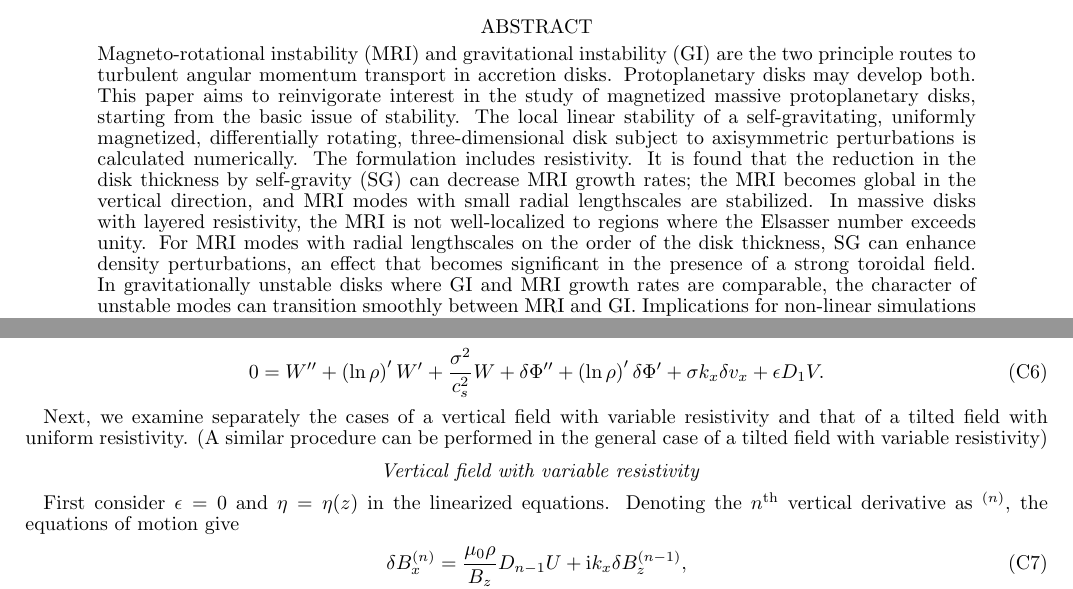
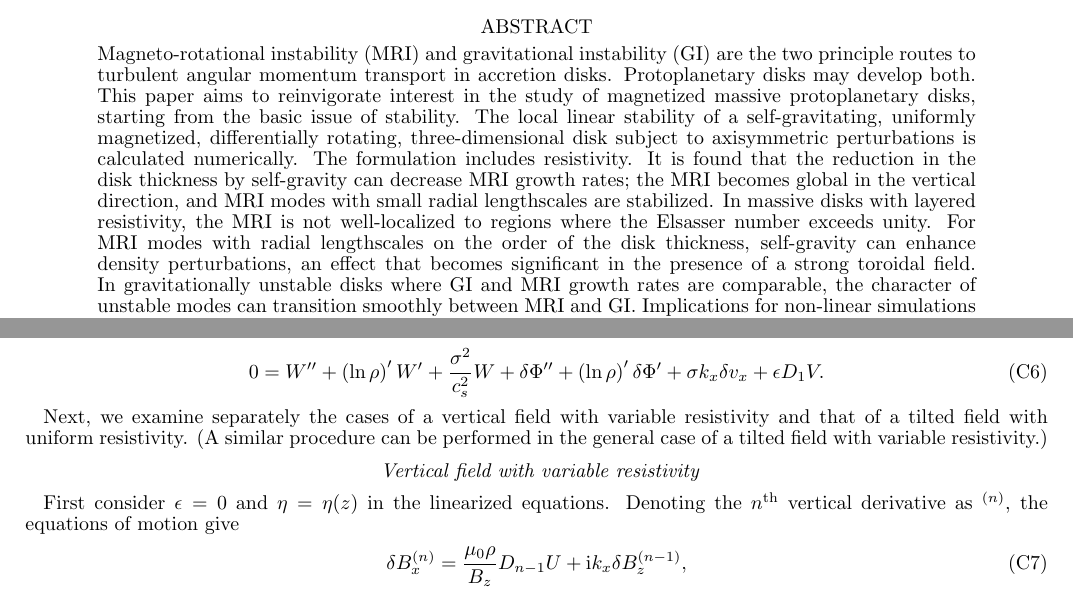
Before and after one commit to minkailin/sgmri, a LaTeX document (paper/paper.tex, which reads paper/appendix.tex): two parts of pages 1 and 11 of 13, joined at a grey line, cut so that both start at the same text. Compiled offline with pdfLaTeX; a missing bibliography style is replaced by a similar one.

Commit message:
minor edits

```diff
--- a/paper/appendix.tex
+++ b/paper/appendix.tex
@@ -104,7 +104,7 @@ Inserting this into the linearized continuity equation
 Next, we examine separately the cases of a vertical field with
 variable resistivity and that of a tilted field with uniform
 resistivity. (A similar procedure can be performed in
-the general case of a tilted field with variable resistivity)
+the general case of a tilted field with variable resistivity.)
 
 \subsection{Vertical field with variable resistivity}
 First consider $\epsilon = 0$ and $\eta=\eta(z)$ in the linearized
--- a/paper/paper.tex
+++ b/paper/paper.tex
@@ -79,12 +79,12 @@
   three-dimensional disk subject to axisymmetric perturbations is
   calculated numerically. The formulation includes
   resistivity. It is found that the reduction in the disk thickness
-  by self-gravity (SG) can decrease MRI growth rates; the MRI
+  by self-gravity can decrease MRI growth rates; the MRI
   becomes global in the vertical direction, and MRI modes
   with small radial lengthscales are stabilized. In massive
   disks with layered resistivity, the MRI is not well-localized
   to regions where the Elsasser number exceeds unity. For MRI modes
-  with radial lengthscales on the order of the disk thickness, SG
+  with radial lengthscales on the order of the disk thickness, self-gravity
   can enhance density perturbations, an effect that becomes
   significant in the presence of a strong toroidal field. In
   gravitationally unstable disks where GI and MRI growth rates are
```
Also changed, not shown: paper/results.tex (+1 -1 lines), paper/results_azi.tex (+3 -3 lines).
